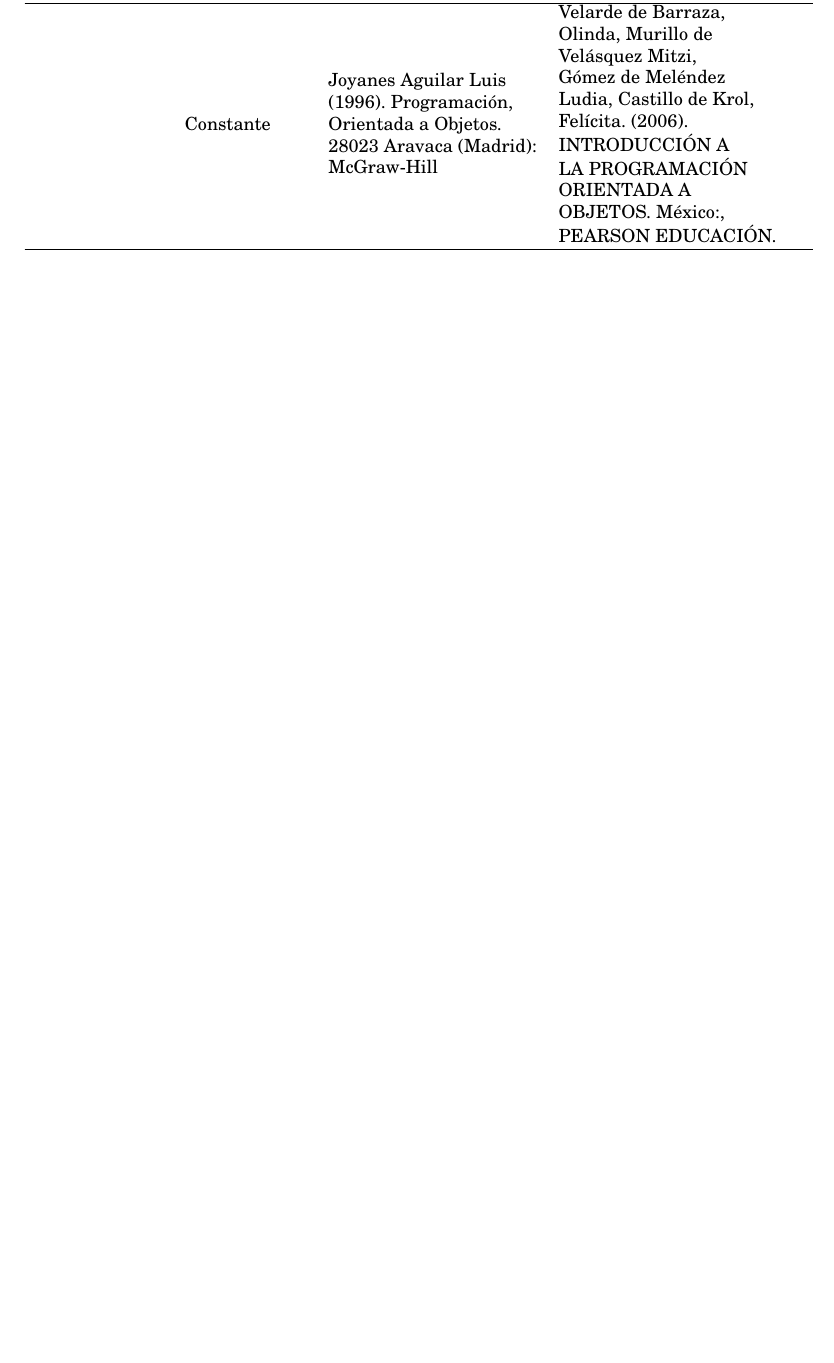
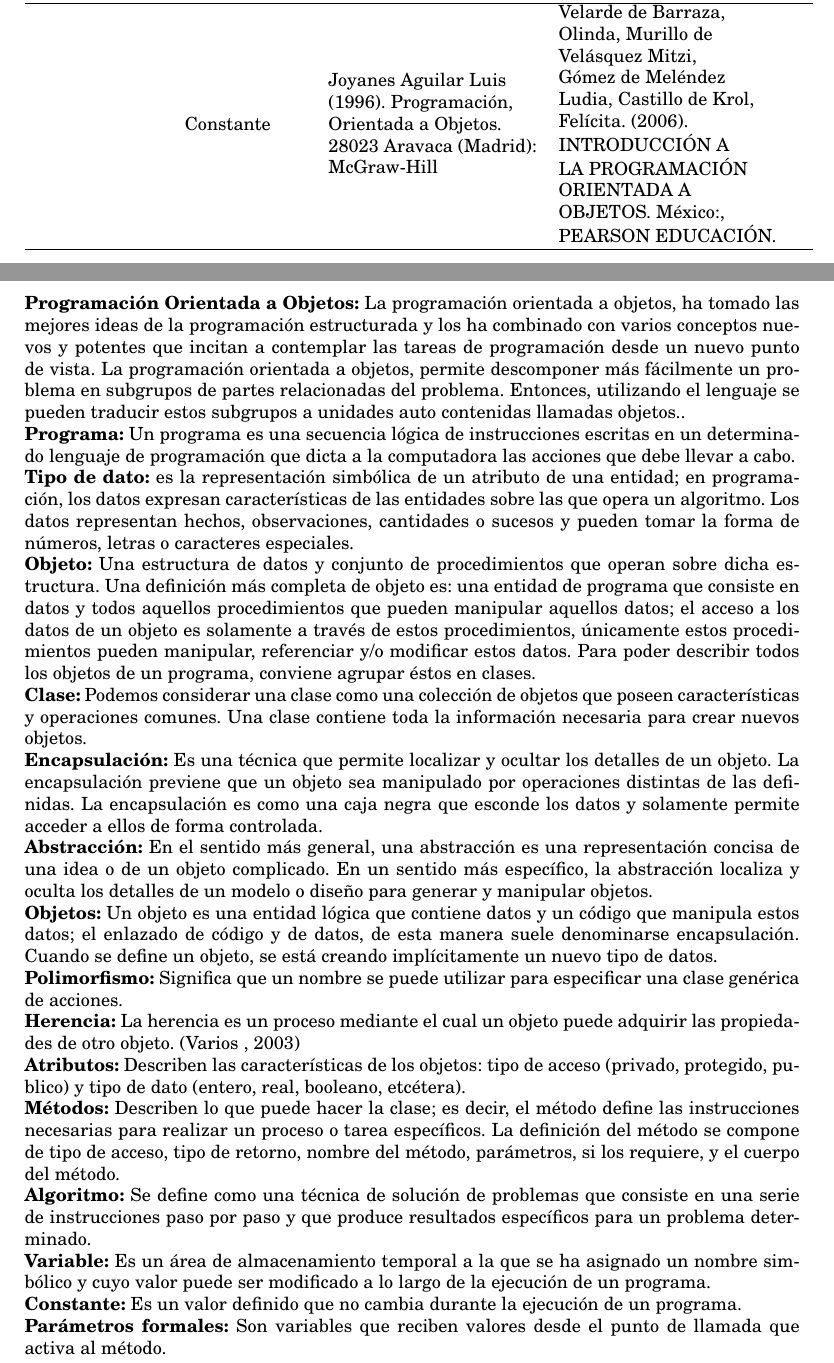
Before and after one commit to jvite/DocumentacionAndroid, a LaTeX document (main.tex, which reads capitulo3.tex): part of page 11 of 15 before the commit and two parts of pages 11 and 12 of 16 after it, the two joined at a grey line, cut so that both start at the same text, the shorter picture padded with empty space. Compiled offline with pdfLaTeX.

Commit message:
Agregados los significados

```diff
--- a/capitulo3.tex
+++ b/capitulo3.tex
@@ -31,3 +31,37 @@
                                                                                & Variable      & \begin{tabular}[c]{@{}l@{}}Joyanes Aguilar Luis \\ (1996). Programación,\\ Orientada a Objetos. \\ 28023 Aravaca (Madrid): \\ McGraw-Hill\end{tabular}                                                               & \begin{tabular}[c]{@{}l@{}}Velarde de Barraza,\\ Olinda, Murillo de Velásquez \\ Mitzi, Gómez de Meléndez \\ Ludia, Castillo de Krol,\\ Felícita. (2006). \\ INTRODUCCIÓN A \\ LA PROGRAMACIÓN \\ ORIENTADA A \\ OBJETOS. México:,\\ PEARSON EDUCACIÓN.\end{tabular}     \\ \hline
                                                                                & Constante     & \begin{tabular}[c]{@{}l@{}}Joyanes Aguilar Luis \\ (1996). Programación,\\ Orientada a Objetos. \\ 28023 Aravaca (Madrid): \\ McGraw-Hill\end{tabular}                                                               & \begin{tabular}[c]{@{}l@{}}Velarde de Barraza,\\ Olinda, Murillo de \\ Velásquez Mitzi,\\  Gómez de Meléndez \\ Ludia, Castillo de Krol,\\ Felícita. (2006). \\ INTRODUCCIÓN A \\ LA PROGRAMACIÓN \\ ORIENTADA A \\ OBJETOS. México:,\\ PEARSON EDUCACIÓN.\end{tabular}  \\ \hline
 \end{longtable}
+\newpage
+\justify
+\textbf{Programación Orientada a Objetos:} La programación orientada a objetos, ha tomado las mejores ideas de la programación estructurada y los ha combinado con varios conceptos nuevos y potentes que incitan a contemplar las tareas de programación desde un nuevo punto de vista. La programación orientada a objetos, permite descomponer más fácilmente un problema en subgrupos de partes relacionadas del problema. Entonces, utilizando el lenguaje se pueden traducir estos subgrupos a unidades auto contenidas llamadas objetos.. \\
+\textbf{Programa:} Un programa es una secuencia lógica de instrucciones escritas en un determinado lenguaje de programación que dicta a la computadora las acciones que debe llevar a cabo.
+\\
+\textbf{Tipo de dato:} es la representación simbólica de un atributo de una entidad; en programación, los datos expresan características de las entidades sobre las que opera un algoritmo. Los datos representan hechos, observaciones, cantidades o sucesos y pueden tomar la forma de números, letras o caracteres especiales.
+\\
+\textbf{Objeto:} Una estructura de datos y conjunto de procedimientos que operan sobre dicha estructura. Una definición más completa de objeto es: una entidad de programa que consiste en datos y todos aquellos procedimientos que pueden manipular aquellos datos; el acceso a los datos de un objeto es solamente a través de estos procedimientos, únicamente estos procedimientos pueden manipular, referenciar y/o modificar estos datos.
+Para poder describir todos los objetos de un programa, conviene agrupar éstos en clases.
+\\
+\textbf{Clase:} Podemos considerar una clase como una colección de objetos que poseen características y operaciones comunes. Una clase contiene toda la información necesaria para crear nuevos objetos.
+\\
+\textbf{Encapsulación:} Es una técnica que permite localizar y ocultar los detalles de un objeto. La encapsulación previene que un objeto sea manipulado por operaciones distintas de las definidas. La encapsulación es como una caja negra que esconde los datos y solamente permite acceder a ellos de forma controlada.
+\\
+\textbf{Abstracción:} En el sentido más general, una abstracción es una representación concisa de una idea o de un objeto complicado. En un sentido más específico, la abstracción localiza y oculta los detalles de un modelo o diseño para generar y manipular objetos.
+\\
+\textbf{Objetos:} Un objeto es una entidad lógica que contiene datos y un código que manipula estos datos; el enlazado de código y de datos, de esta manera suele denominarse encapsulación.
+Cuando se define un objeto, se está creando implícitamente un nuevo tipo de datos.
+\\
+\textbf{Polimorfismo:} Significa que un nombre se puede utilizar para especificar una clase genérica de acciones.
+\\
+\textbf{Herencia:} La herencia es un proceso mediante el cual un objeto puede adquirir las propiedades de otro objeto. (Varios , 2003)
+\\
+\textbf{Atributos:} Describen las características de los objetos: tipo de acceso (privado, protegido, publico) y tipo de dato (entero, real, booleano, etcétera).
+\\
+\textbf{Métodos:} Describen lo que puede hacer la clase; es decir, el método define las instrucciones necesarias para realizar un proceso o tarea específicos. La definición del método se compone de tipo de acceso, tipo de retorno, nombre del método, parámetros, si los requiere, y el cuerpo del método.
+\\
+\textbf{Algoritmo:} Se define como una técnica de solución de problemas que consiste en una serie de instrucciones paso por paso y que produce resultados específicos para un problema determinado.
+\\
+\textbf{Variable:} Es un área de almacenamiento temporal a la que se ha asignado un nombre simbólico y cuyo valor puede ser modificado a lo largo de la ejecución de un programa.
+\\
+\textbf{Constante:} Es un valor definido que no cambia durante la ejecución de un programa.
+\\
+\textbf{Parámetros formales:} Son variables que reciben valores desde el punto de llamada que activa al método.
```
Also changed, not shown: main.pdf, 7 other files.
